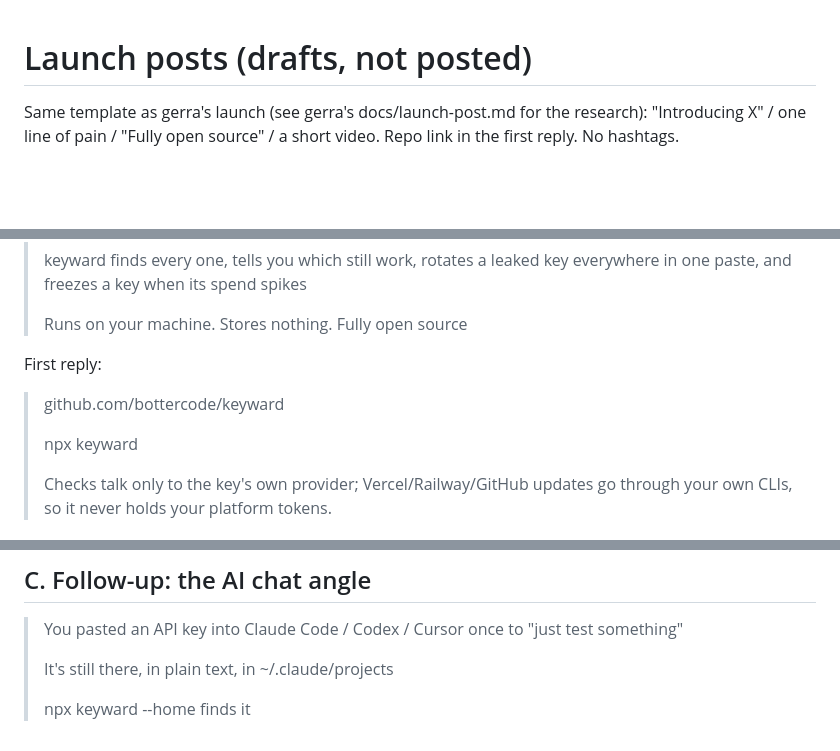
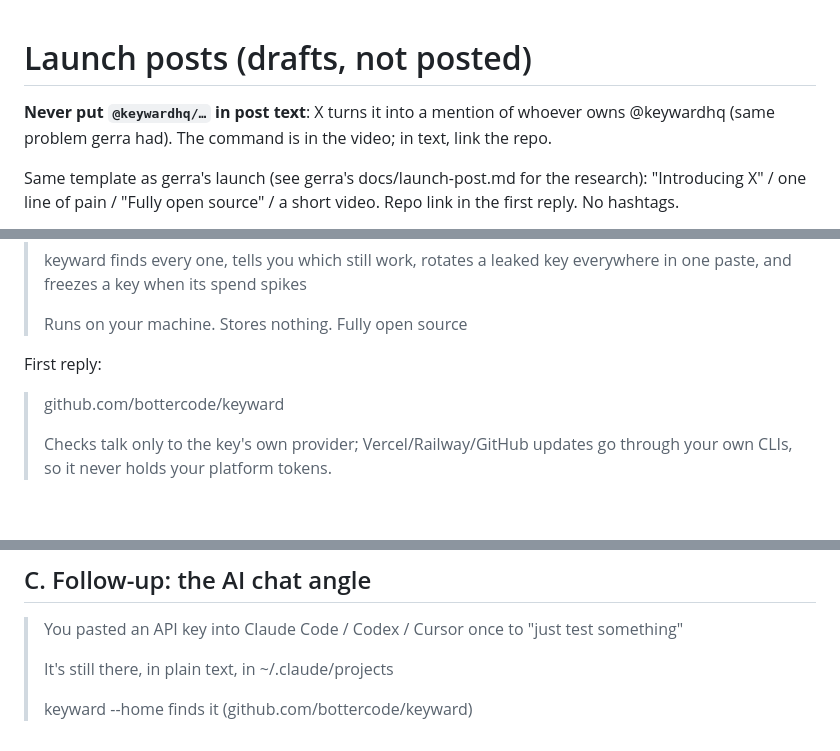
Before and after one commit to bottercode/keyward, a Markdown page: docs/launch-post.md, 3 parts joined by grey strips. GitHub-like rendering; blank space fills up the shorter version.

```diff
--- a/docs/launch-post.md
+++ b/docs/launch-post.md
@@ -1,4 +1,6 @@
 # Launch posts (drafts, not posted)
+
+**Never put `@keywardhq/…` in post text**: X turns it into a mention of whoever owns @keywardhq (same problem gerra had). The command is in the video; in text, link the repo.
 
 Same template as gerra's launch (see gerra's docs/launch-post.md for the research): "Introducing X" / one line of pain / "Fully open source" / a short video. Repo link in the first reply. No hashtags.
 
@@ -18,8 +20,6 @@ First reply:
 
 > github.com/bottercode/keyward
 >
-> npx keyward
->
 > Checks talk only to the key's own provider; Vercel/Railway/GitHub updates go through your own CLIs, so it never holds your platform tokens.
 
 ## B. Reply / quote on leaked-key threads
@@ -36,4 +36,4 @@ Only on threads where someone is actually dealing with a leaked or stolen key. S
 >
 > It's still there, in plain text, in ~/.claude/projects
 >
-> npx keyward --home finds it
+> keyward --home finds it (github.com/bottercode/keyward)
```
Also changed, not shown: README.md (+20 -18 lines), docs/launch/README.md (+1 -1 lines), docs/dashboard.png (added), docs/launch/keyward-launch.gif, 7 other files.
